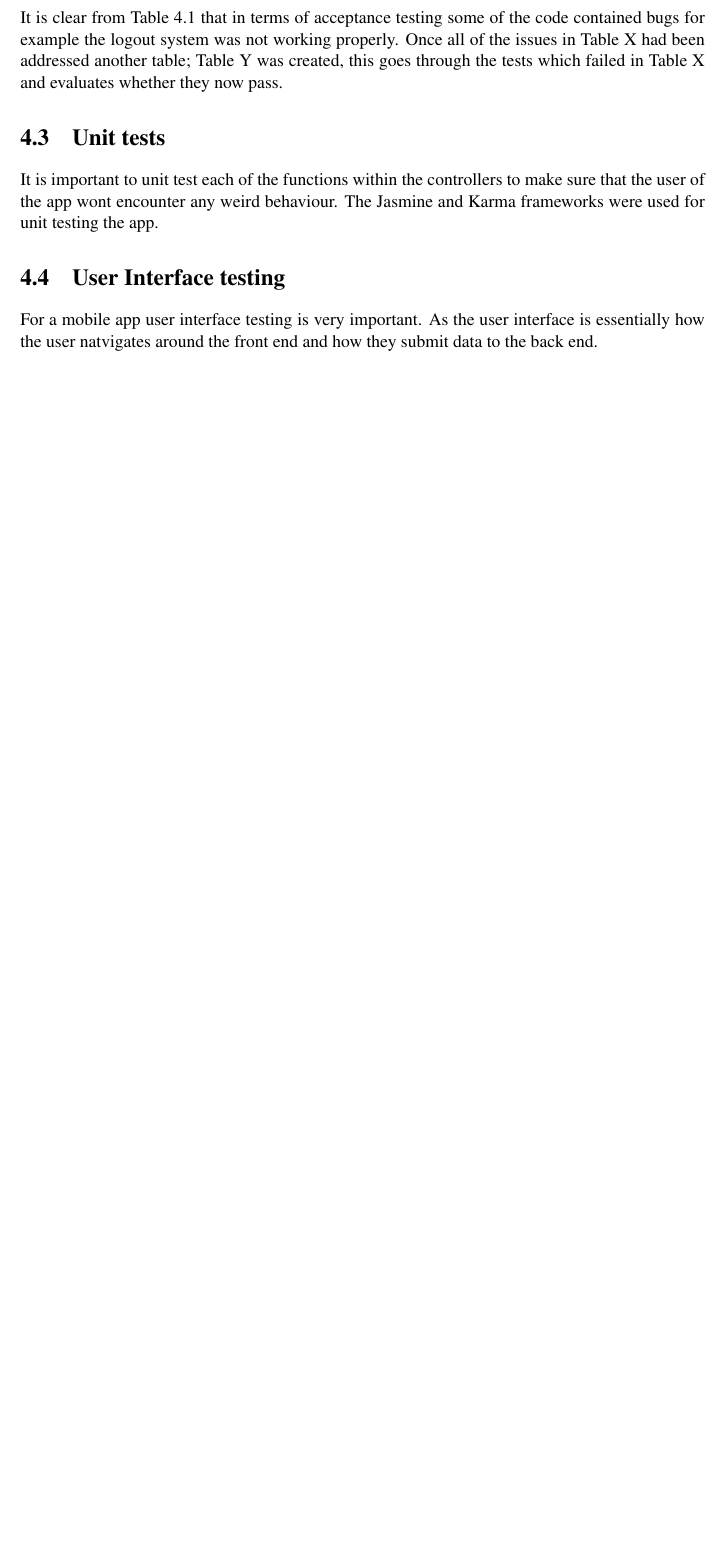
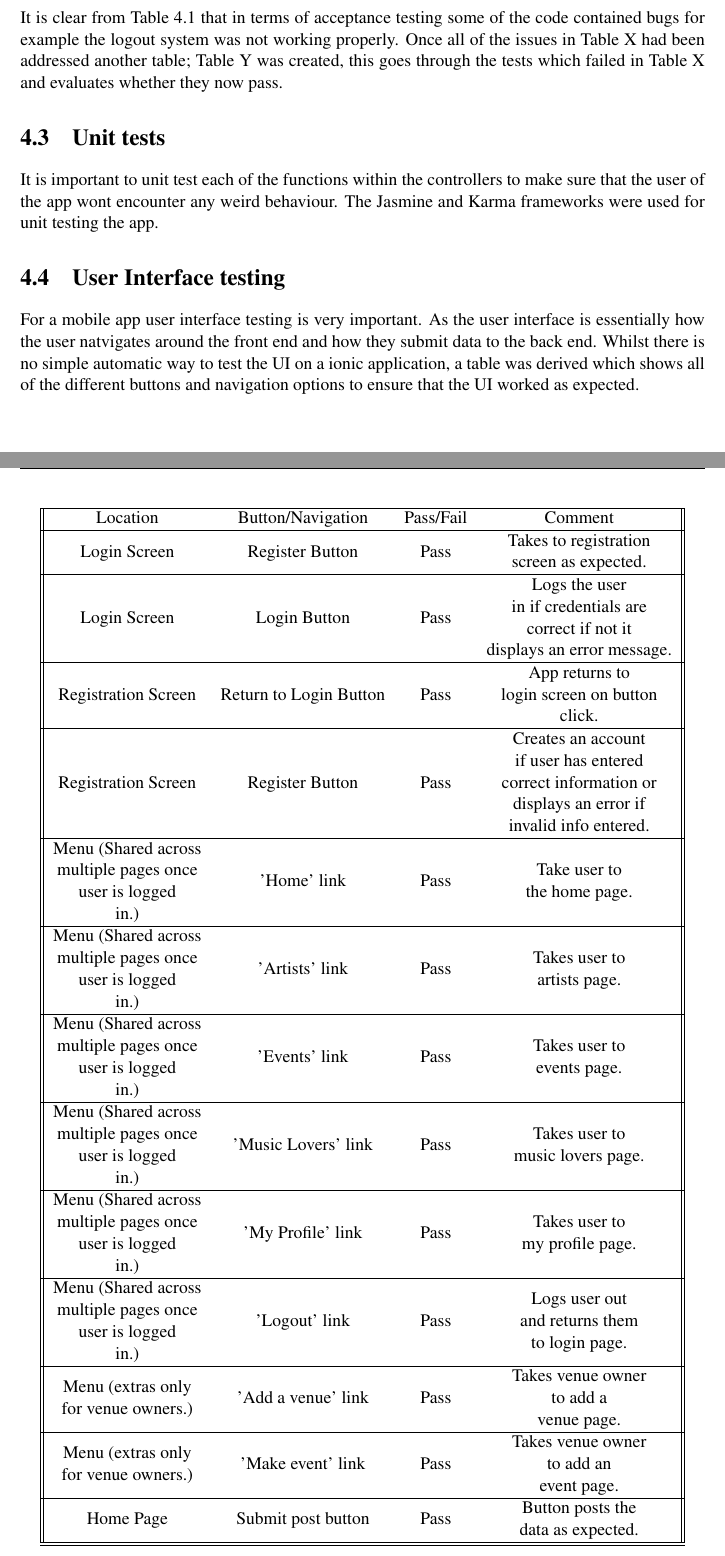
Before and after one commit to seana39223/Dynamic, a LaTeX thesis (Report/dissertation.tex, which reads Report/Chapter4/chapter4.tex): part of page 32 of 45 before the commit and two parts of pages 32 and 33 of 47 after it, the two joined at a grey line, cut so that both start at the same text, the shorter picture padded with empty space. Compiled offline with pdfLaTeX.

Commit message:
Report updated UI testing tables added

```diff
--- a/Report/Chapter4/chapter4.tex
+++ b/Report/Chapter4/chapter4.tex
@@ -57,4 +57,39 @@ It is clear from Table 4.1 that in terms of acceptance testing some of the code
 It is important to unit test each of the functions within the controllers to make sure that the user of the app wont encounter any weird behaviour. The Jasmine and Karma frameworks were used for unit testing the app.
 
 \section{User Interface testing}
-For a mobile app user interface testing is very important. As the user interface is essentially how the user natvigates around the front end and how they submit data to the back end.
+For a mobile app user interface testing is very important. As the user interface is essentially how the user natvigates around the front end and how they submit data to the back end. Whilst there is no simple automatic way to test the UI on a ionic application, a table was derived which shows all of the different buttons and navigation options to ensure that the UI worked as expected.
+
+\begin{center}
+ \begin{tabular}{||c c c c||}
+ \hline
+ Location & Button/Navigation & Pass/Fail & Comment \\
+ \hline
+ Login Screen & Register Button & Pass & \begin{tabular}{@{}c@{}} Takes to registration \\ screen as expected. \end{tabular} \\
+ \hline
+ Login Screen & Login Button & Pass & \begin{tabular}{@{}c@{}} Logs the user \\ in if credentials are \\ correct if not it \\ displays an error message. \end{tabular} \\
+ \hline
+ Registration Screen & Return to Login Button & Pass & \begin{tabular}{@{}c@{}} App returns to \\ login screen on button \\ click. \end{tabular} \\
+ \hline
+ Registration Screen & Register Button & Pass & \begin{tabular}{@{}c@{}} Creates an account \\ if user has entered \\ correct information or \\ displays an error if \\ invalid info entered. \end{tabular} \\
+ \hline
+ \begin{tabular}{@{}c@{}} Menu (Shared across \\ multiple pages once \\ user is logged \\ in.) \end{tabular} & 'Home' link & Pass & \begin{tabular}{@{}c@{}} Take user to \\ the home page. \end{tabular} \\
+ \hline
+ \begin{tabular}{@{}c@{}} Menu (Shared across \\ multiple pages once \\ user is logged \\ in.) \end{tabular} & 'Artists' link & Pass & \begin{tabular}{@{}c@{}} Takes user to \\ artists page. \end{tabular} \\
+ \hline
+ \begin{tabular}{@{}c@{}} Menu (Shared across \\ multiple pages once \\ user is logged \\ in.) \end{tabular} & 'Events' link & Pass & \begin{tabular}{@{}c@{}} Takes user to \\ events page. \end{tabular} \\
+ \hline
+ \begin{tabular}{@{}c@{}} Menu (Shared across \\ multiple pages once \\ user is logged \\ in.) \end{tabular} & 'Music Lovers' link & Pass & \begin{tabular}{@{}c@{}} Takes user to \\ music lovers page. \end{tabular} \\
+ \hline
+ \begin{tabular}{@{}c@{}} Menu (Shared across \\ multiple pages once \\ user is logged \\ in.) \end{tabular} & 'My Profile' link & Pass & \begin{tabular}{@{}c@{}} Takes user to \\ my profile page. \end{tabular} \\
+ \hline
+ \begin{tabular}{@{}c@{}} Menu (Shared across \\ multiple pages once \\ user is logged \\ in.) \end{tabular} & 'Logout' link & Pass & \begin{tabular}{@{}c@{}} Logs user out \\ and returns them \\ to login page. \end{tabular} \\
+ \hline
+ \begin{tabular}{@{}c@{}} Menu (extras only \\ for venue owners.) \end{tabular}& 'Add a venue' link & Pass & \begin{tabular}{@{}c@{}} Takes venue owner \\ to add a \\ venue page. \end{tabular} \\
+ \hline
+ \begin{tabular}{@{}c@{}} Menu (extras only \\ for venue owners.) \end{tabular}& 'Make event' link & Pass & \begin{tabular}{@{}c@{}} Takes venue owner \\ to add an \\ event page. \end{tabular} \\
+ \hline
+Home Page & Submit post button & Pass & \begin{tabular}{@{}c@{}} Button posts the \\ data as expected.\end{tabular} \\
+ \hline
+ \hline
+  \end{tabular}
+   \end{center}
```
Also changed, not shown: Report/dissertation.pdf, Report/Chapter4/chapter4.tex (18 more changed lines), 6 other files.
